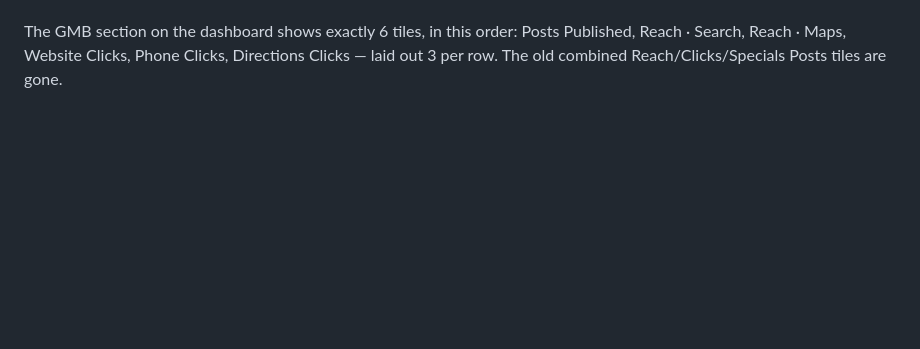
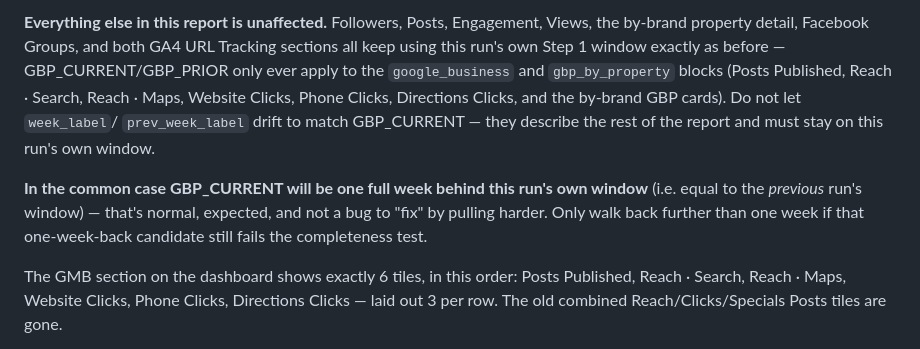
Before and after one commit to valeriacarbon/Reporting-weekly, a Markdown page: AUTOMATION.md, the part around one of its changes. Drawn GitHub-style; blank space fills up the shorter version.

```diff
--- a/AUTOMATION.md
+++ b/AUTOMATION.md
@@ -286,3 +346,18 @@ run will naturally correct itself once the data catches up.
+**Everything else in this report is unaffected.** Followers, Posts,
+Engagement, Views, the by-brand property detail, Facebook Groups, and
+both GA4 URL Tracking sections all keep using this run's own Step 1
+window exactly as before — GBP_CURRENT/GBP_PRIOR only ever apply to the
+`google_business` and `gbp_by_property` blocks (Posts Published,
+Reach · Search, Reach · Maps, Website Clicks, Phone Clicks, Directions
+Clicks, and the by-brand GBP cards). Do not let `week_label`/
+`prev_week_label` drift to match GBP_CURRENT — they describe the rest of
+the report and must stay on this run's own window.
+
+**In the common case GBP_CURRENT will be one full week behind this run's
+own window** (i.e. equal to the *previous* run's window) — that's normal,
+expected, and not a bug to "fix" by pulling harder. Only walk back
+further than one week if that one-week-back candidate still fails the
+completeness test.
 
 The GMB section on the dashboard shows exactly 6 tiles, in this order:
 Posts Published, Reach · Search, Reach · Maps, Website Clicks, Phone
```
Also changed, not shown: other parts of AUTOMATION.md (+85 -25 lines).
